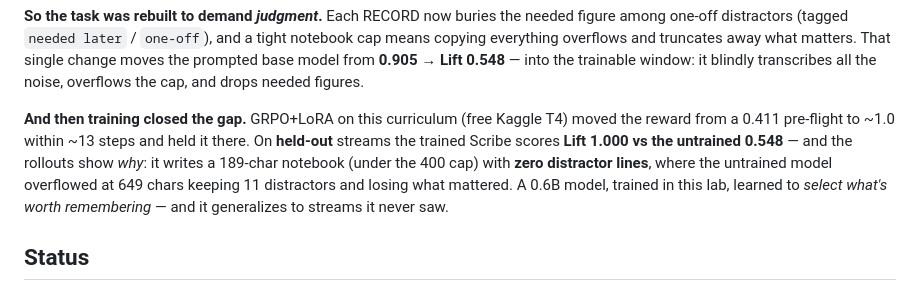
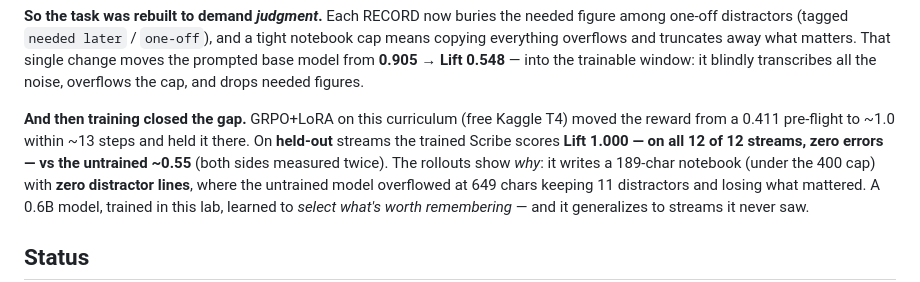
Before and after one commit to khwahish1509/RLPost, a Markdown page: README.md, the part around the change. Drawn GitHub-style.

Commit message:
S2 confirmed at n=12: trained Scribe sweeps every held-out stream
Re-evaluated the step-29 Scribe on 12 held-out streams: Lift 1.000 on all
12, zero errors (eval #24). The untrained baseline was independently
re-confirmed at ~0.56 across 12 streams. Headline stands as base ~0.55 →
trained 1.000, with both sides now measured twice.

```diff
--- a/README.md
+++ b/README.md
@@ -120,8 +120,9 @@ overflows the cap, and drops needed figures.
 
 **And then training closed the gap.** GRPO+LoRA on this curriculum (free Kaggle
 T4) moved the reward from a 0.411 pre-flight to ~1.0 within ~13 steps and held
-it there. On **held-out** streams the trained Scribe scores **Lift 1.000 vs the
-untrained 0.548** — and the rollouts show *why*: it writes a 189-char notebook
+it there. On **held-out** streams the trained Scribe scores **Lift 1.000 —
+on all 12 of 12 streams, zero errors — vs the untrained ~0.55** (both sides
+measured twice). The rollouts show *why*: it writes a 189-char notebook
 (under the 400 cap) with **zero distractor lines**, where the untrained model
 overflowed at 649 chars keeping 11 distractors and losing what mattered. A
 0.6B model, trained in this lab, learned to *select what's worth remembering* —
```
Also changed, not shown: PLAN.md (+1 -0 lines).
